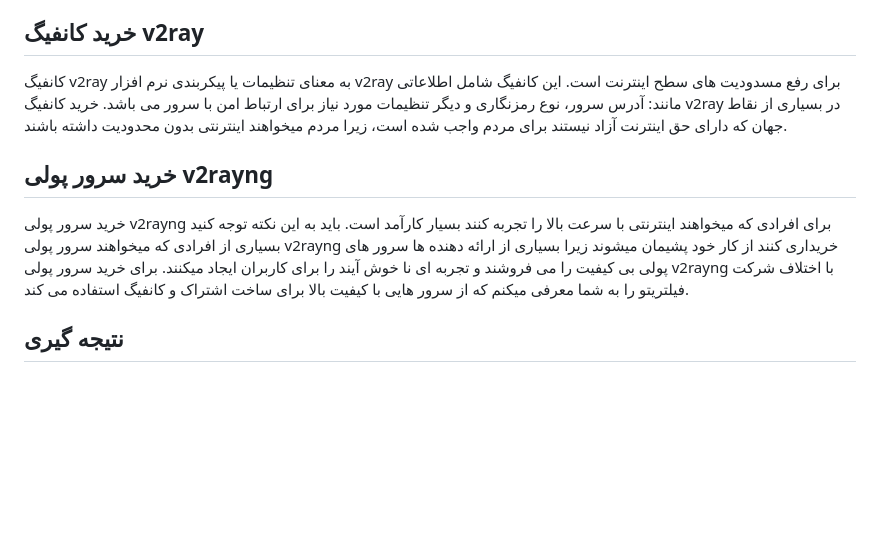
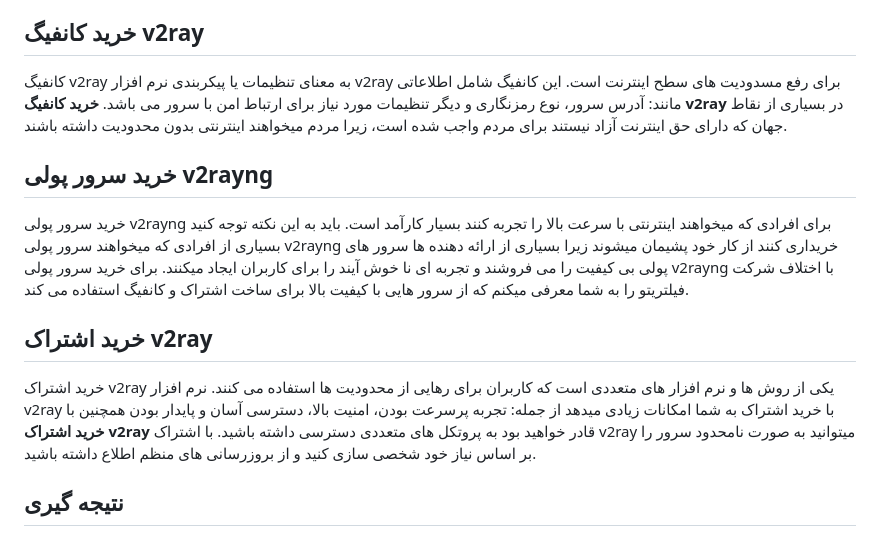
Before and after one commit to filteryoz/v2rayng, a Markdown page: README.md, the part around the change. Drawn GitHub-style; blank space fills up the shorter version.

```diff
--- a/README.md
+++ b/README.md
@@ -67,10 +67,13 @@
 هنگام خرید سرور v2ray ارزان باید خیلی مواظب باشید. زیرا بیشتر کسانی که سرور ارزان می فروشند سرور آنها از امنیت و رمزنگاری خوبی برخوردار نیست. سرور v2ray ارزان بسیاری از ارائه دهنده ها دارای قطعی های مکرر و پینگ بالا است. پیشنهاد ما خرید سرور v2ray ارزان از فیلتریتو است که قیمت های به صرفه ای دارد و کیفیت پلن های این شرکت بسیار بالا است.
 
 ## خرید کانفیگ v2ray
-کانفیگ v2ray به معنای تنظیمات یا پیکربندی نرم افزار v2ray برای رفع مسدودیت های سطح اینترنت است. این کانفیگ شامل اطلاعاتی مانند: آدرس سرور، نوع رمزنگاری و دیگر تنظیمات مورد نیاز برای ارتباط امن با سرور می باشد. خرید کانفیگ v2ray در بسیاری از نقاط جهان که دارای حق اینترنت آزاد نیستند برای مردم واجب شده است، زیرا مردم میخواهند اینترنتی بدون محدودیت داشته باشند.
+کانفیگ v2ray به معنای تنظیمات یا پیکربندی نرم افزار v2ray برای رفع مسدودیت های سطح اینترنت است. این کانفیگ شامل اطلاعاتی مانند: آدرس سرور، نوع رمزنگاری و دیگر تنظیمات مورد نیاز برای ارتباط امن با سرور می باشد. **خرید کانفیگ v2ray** در بسیاری از نقاط جهان که دارای حق اینترنت آزاد نیستند برای مردم واجب شده است، زیرا مردم میخواهند اینترنتی بدون محدودیت داشته باشند.
 
 ## خرید سرور پولی v2rayng
 خرید سرور پولی v2rayng برای افرادی که میخواهند اینترنتی با سرعت بالا را تجربه کنند بسیار کارآمد است. باید به این نکته توجه کنید بسیاری از افرادی که میخواهند سرور پولی v2rayng خریداری کنند از کار خود پشیمان میشوند زیرا بسیاری از ارائه دهنده ها سرور های پولی بی کیفیت را می فروشند و تجربه ای نا خوش آیند را برای کاربران ایجاد میکنند. برای خرید سرور پولی v2rayng با اختلاف شرکت فیلتریتو را به شما معرفی میکنم که از سرور هایی با کیفیت بالا برای ساخت اشتراک و کانفیگ استفاده می کند.
 
+## خرید اشتراک v2ray
+خرید اشتراک v2ray یکی از روش ها و نرم افزار های متعددی است که کاربران برای رهایی از محدودیت ها استفاده می کنند. نرم افزار v2ray با خرید اشتراک به شما امکانات زیادی میدهد از جمله: تجربه پرسرعت بودن، امنیت بالا، دسترسی آسان و پایدار بودن همچنین با <strong>خرید اشتراک v2ray</strong> قادر خواهید بود به پروتکل های متعددی دسترسی داشته باشید. با اشتراک v2ray میتوانید به صورت نامحدود سرور را بر اساس نیاز خود شخصی سازی کنید و از بروزرسانی های منظم اطلاع داشته باشید.
+
 ## نتیجه گیری
 پس v2rayng یا v2ray نرم افزاری برای دور زدن محدودیت های سطح اینترنت و ناشناس ماندن در اینترنت نیز استفاده می شود. کاربران با استفاده از v2rayng می توانند ip خود را از افرادی که قصد سو استفاده از آن را دارند پنهان نمایند و از اطلاعات خود و اطرافیانشان محافظت نمایند. V2rayng در بالا بردن سرعت اینترنت نیز تاثیر زیادی دارد و اگر اینترنتی کم سرعت دارید این نرم افزار در پرسرعت کردن اینترنت به شما کمک خواهد کرد. پیشنهاد ما خرید v2ray از شرکت معتبر فیلتریتو است، این شرکت با کیفیت بالای سرور های خود توانسته است طرفداران زیادی را در مدت زمان کوتاهی کسب کند.
```
